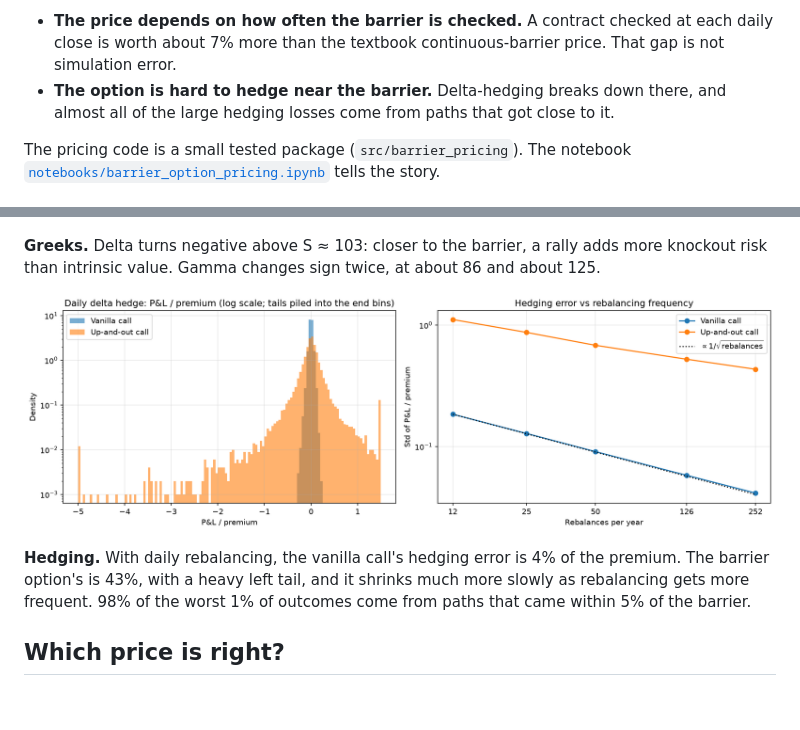
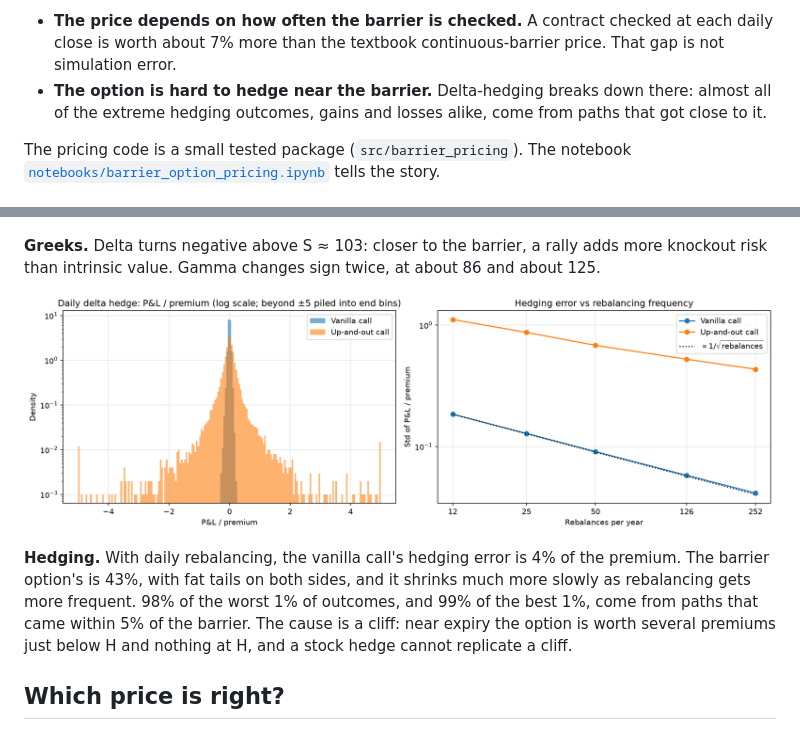
Before and after one commit to MilanKalajdzic/barrier-option-pricing, a Markdown page: README.md, 2 parts joined by grey strips. Drawn GitHub-style; pictures changed too: figures/hedging_pnl.png; blank space fills up the shorter version.

Commit message:
docs: correct tree-bias, hedging-tail and monitoring claims after review

```diff
--- a/README.md
+++ b/README.md
@@ -13,8 +13,9 @@ It then delta-hedges the option to see what its Greeks mean in practice. Two fin
 - **The price depends on how often the barrier is checked.** A contract checked at each
   daily close is worth about 7% more than the textbook continuous-barrier price. That gap is
   not simulation error.
-- **The option is hard to hedge near the barrier.** Delta-hedging breaks down there, and
-  almost all of the large hedging losses come from paths that got close to it.
+- **The option is hard to hedge near the barrier.** Delta-hedging breaks down there: almost
+  all of the extreme hedging outcomes, gains and losses alike, come from paths that got
+  close to it.
 
 The pricing code is a small tested package (`src/barrier_pricing`). The notebook
 [`notebooks/barrier_option_pricing.ipynb`](notebooks/barrier_option_pricing.ipynb) tells the
@@ -59,9 +60,11 @@ knockout risk than intrinsic value. Gamma changes sign twice, at about 86 and ab
 ![Hedging P&L](figures/hedging_pnl.png)
 
 **Hedging.** With daily rebalancing, the vanilla call's hedging error is 4% of the premium.
-The barrier option's is 43%, with a heavy left tail, and it shrinks much more slowly as
-rebalancing gets more frequent. 98% of the worst 1% of outcomes come from paths that came
-within 5% of the barrier.
+The barrier option's is 43%, with fat tails on both sides, and it shrinks much more slowly as
+rebalancing gets more frequent. 98% of the worst 1% of outcomes, and 99% of the best 1%, come
+from paths that came within 5% of the barrier. The cause is a cliff: near expiry the option is
+worth several premiums just below H and nothing at H, and a stock hedge cannot replicate a
+cliff.
 
 ## Which price is right?
 
```
Also changed, not shown: 1 other file.
